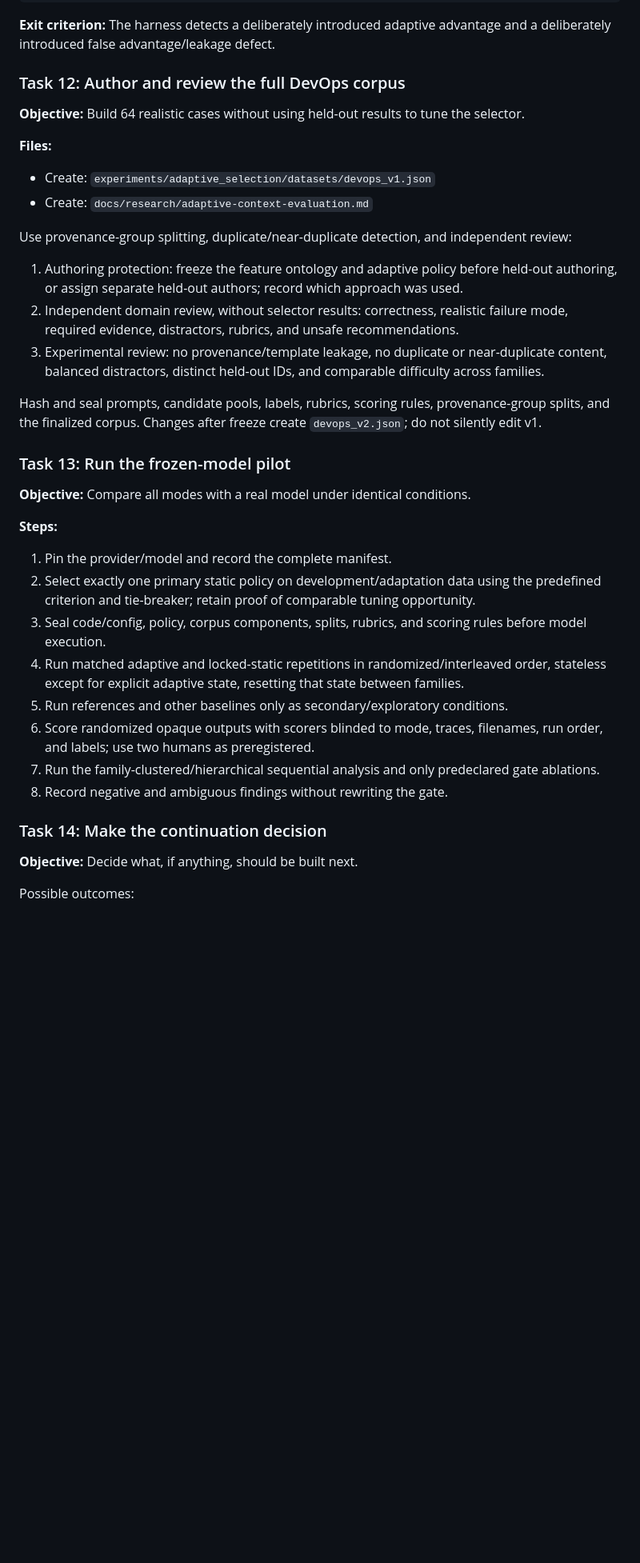
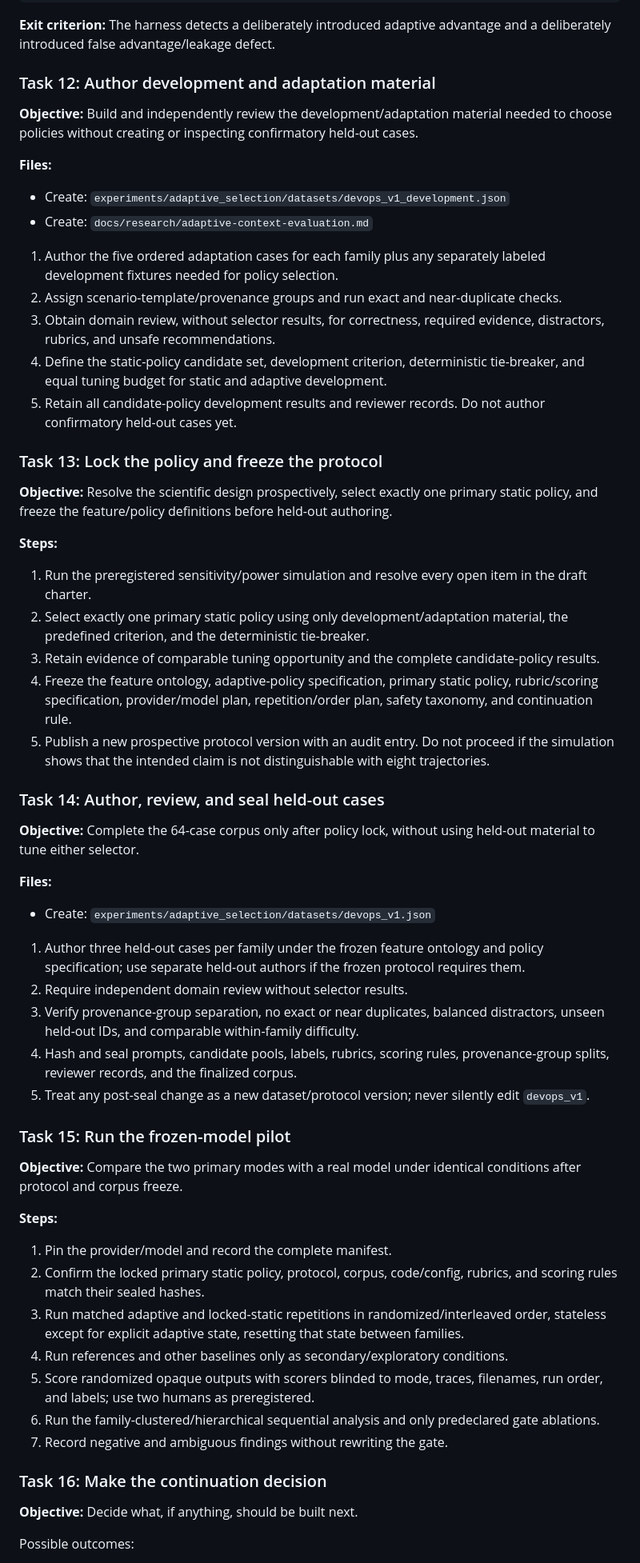
Before and after one commit to HamiltonHausTech/ai-context-manager, a Markdown page: .hermes/plans/2026-07-28_170432-adaptive-context-proof-plan.md, the part around one of its changes. Shown at 80% size. Drawn GitHub-style; blank space fills up the shorter version.

Commit message:
docs: align pilot sequencing with protocol

```diff
--- a/.hermes/plans/2026-07-28_170432-adaptive-context-proof-plan.md
+++ b/.hermes/plans/2026-07-28_170432-adaptive-context-proof-plan.md
@@ -456,37 +456,58 @@ The confirmatory report contains one quality non-inferiority endpoint and, condi
 
 **Exit criterion:** The harness detects a deliberately introduced adaptive advantage and a deliberately introduced false advantage/leakage defect.
 
-### Task 12: Author and review the full DevOps corpus
+### Task 12: Author development and adaptation material
 
-**Objective:** Build 64 realistic cases without using held-out results to tune the selector.
+**Objective:** Build and independently review the development/adaptation material needed to choose policies without creating or inspecting confirmatory held-out cases.
+
+**Files:**
+- Create: `experiments/adaptive_selection/datasets/devops_v1_development.json`
+- Create: `docs/research/adaptive-context-evaluation.md`
+
+1. Author the five ordered adaptation cases for each family plus any separately labeled development fixtures needed for policy selection.
+2. Assign scenario-template/provenance groups and run exact and near-duplicate checks.
+3. Obtain domain review, without selector results, for correctness, required evidence, distractors, rubrics, and unsafe recommendations.
+4. Define the static-policy candidate set, development criterion, deterministic tie-breaker, and equal tuning budget for static and adaptive development.
+5. Retain all candidate-policy development results and reviewer records. Do not author confirmatory held-out cases yet.
+
+### Task 13: Lock the policy and freeze the protocol
+
+**Objective:** Resolve the scientific design prospectively, select exactly one primary static policy, and freeze the feature/policy definitions before held-out authoring.
+
+**Steps:**
+1. Run the preregistered sensitivity/power simulation and resolve every open item in the draft charter.
+2. Select exactly one primary static policy using only development/adaptation material, the predefined criterion, and the deterministic tie-breaker.
+3. Retain evidence of comparable tuning opportunity and the complete candidate-policy results.
+4. Freeze the feature ontology, adaptive-policy specification, primary static policy, rubric/scoring specification, provider/model plan, repetition/order plan, safety taxonomy, and continuation rule.
+5. Publish a new prospective protocol version with an audit entry. Do not proceed if the simulation shows that the intended claim is not distinguishable with eight trajectories.
+
+### Task 14: Author, review, and seal held-out cases
+
+**Objective:** Complete the 64-case corpus only after policy lock, without using held-out material to tune either selector.
 
 **Files:**
 - Create: `experiments/adaptive_selection/datasets/devops_v1.json`
-- Create: `docs/research/adaptive-context-evaluation.md`
 
-Use provenance-group splitting, duplicate/near-duplicate detection, and independent review:
+1. Author three held-out cases per family under the frozen feature ontology and policy specification; use separate held-out authors if the frozen protocol requires them.
+2. Require independent domain review without selector results.
+3. Verify provenance-group separation, no exact or near duplicates, balanced distractors, unseen held-out IDs, and comparable within-family difficulty.
+4. Hash and seal prompts, candidate pools, labels, rubrics, scoring rules, provenance-group splits, reviewer records, and the finalized corpus.
+5. Treat any post-seal change as a new dataset/protocol version; never silently edit `devops_v1`.
 
-1. Authoring protection: freeze the feature ontology and adaptive policy before held-out authoring, or assign separate held-out authors; record which approach was used.
-2. Independent domain review, without selector results: correctness, realistic failure mode, required evidence, distractors, rubrics, and unsafe recommendations.
-3. Experimental review: no provenance/template leakage, no duplicate or near-duplicate content, balanced distractors, distinct held-out IDs, and comparable difficulty across families.
+### Task 15: Run the frozen-model pilot
 
-Hash and seal prompts, candidate pools, labels, rubrics, scoring rules, provenance-group splits, and the finalized corpus. Changes after freeze create `devops_v2.json`; do not silently edit v1.
-
-### Task 13: Run the frozen-model pilot
-
-**Objective:** Compare all modes with a real model under identical conditions.
+**Objective:** Compare the two primary modes with a real model under identical conditions after protocol and corpus freeze.
 
 **Steps:**
 1. Pin the provider/model and record the complete manifest.
-2. Select exactly one primary static policy on development/adaptation data using the predefined criterion and tie-breaker; retain proof of comparable tuning opportunity.
-3. Seal code/config, policy, corpus components, splits, rubrics, and scoring rules before model execution.
-4. Run matched adaptive and locked-static repetitions in randomized/interleaved order, stateless except for explicit adaptive state, resetting that state between families.
-5. Run references and other baselines only as secondary/exploratory conditions.
-6. Score randomized opaque outputs with scorers blinded to mode, traces, filenames, run order, and labels; use two humans as preregistered.
-7. Run the family-clustered/hierarchical sequential analysis and only predeclared gate ablations.
-8. Record negative and ambiguous findings without rewriting the gate.
+2. Confirm the locked primary static policy, protocol, corpus, code/config, rubrics, and scoring rules match their sealed hashes.
+3. Run matched adaptive and locked-static repetitions in randomized/interleaved order, stateless except for explicit adaptive state, resetting that state between families.
+4. Run references and other baselines only as secondary/exploratory conditions.
+5. Score randomized opaque outputs with scorers blinded to mode, traces, filenames, run order, and labels; use two humans as preregistered.
+6. Run the family-clustered/hierarchical sequential analysis and only predeclared gate ablations.
+7. Record negative and ambiguous findings without rewriting the gate.
 
-### Task 14: Make the continuation decision
+### Task 16: Make the continuation decision
 
 **Objective:** Decide what, if anything, should be built next.
 
```
Also changed, not shown: other parts of .hermes/plans/2026-07-28_170432-adaptive-context-proof-plan.md (+2 -2 lines), docs/research/adaptive-context-protocol-amendments.md (+3 -1 lines).
